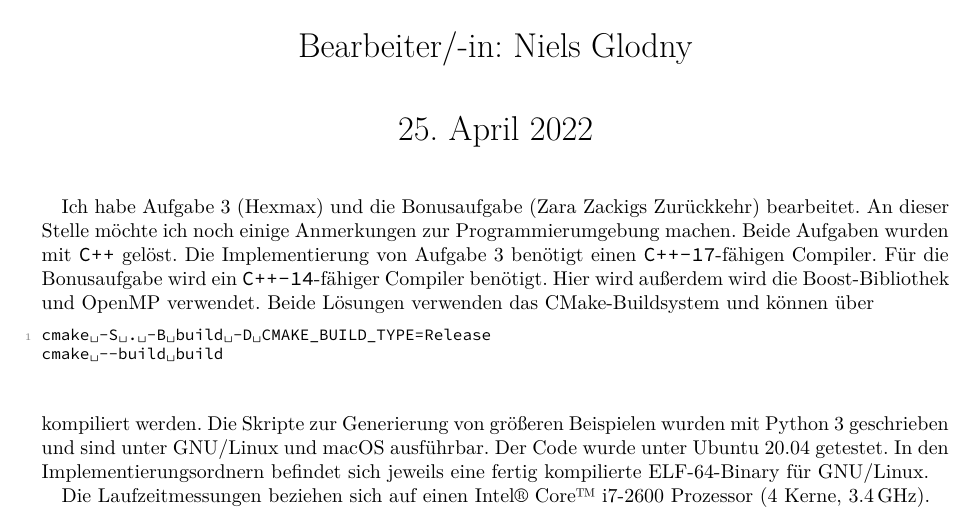
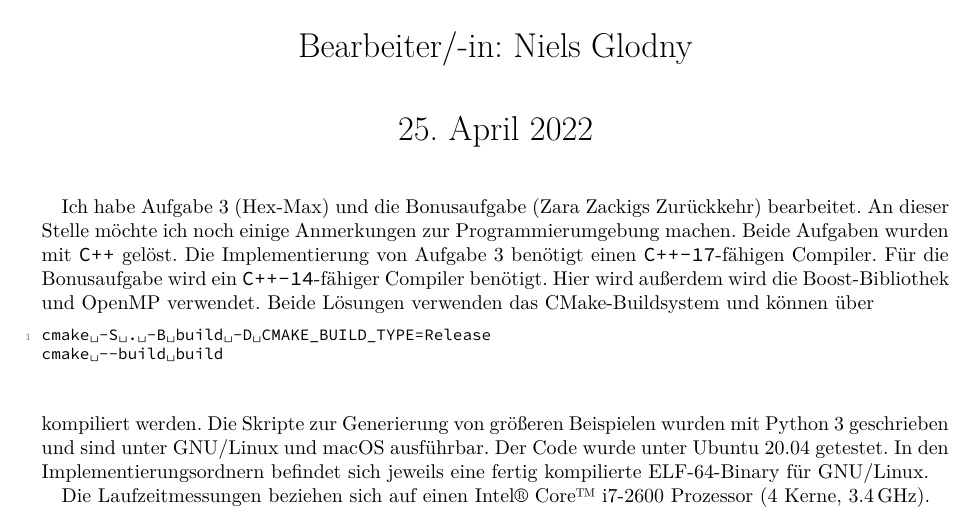
Before and after one commit to yndolg/40.-BwInf-2.-Runde, a LaTeX document (Doku/allgemeines.tex): part of the page, cut so that both start at the same text. Compiled offline with XeLaTeX.

Commit message:
Final changes

```diff
--- a/Doku/allgemeines.tex
+++ b/Doku/allgemeines.tex
@@ -9,7 +9,7 @@
 \begin{document}
 
 \maketitle
-Ich habe Aufgabe 3 (Hexmax) und die Bonusaufgabe (Zara Zackigs Zurückkehr) bearbeitet.
+Ich habe Aufgabe 3 (Hex-Max) und die Bonusaufgabe (Zara Zackigs Zurückkehr) bearbeitet.
 An dieser Stelle möchte ich noch einige Anmerkungen zur Programmierumgebung machen.
 Beide Aufgaben wurden mit \texttt{C++} gelöst.
 Die Implementierung von Aufgabe 3 benötigt einen \texttt{C++-17}-fähigen Compiler.
```
Also changed, not shown: Doku/Einsendung_Niels_Glodny/Allgemeines.pdf, Doku/Einsendung_Niels_Glodny/Aufgabe3-Dokumentation.pdf, Doku/allgemeines.pdf, Doku/aufgabe3.pdf, 1 other file.
